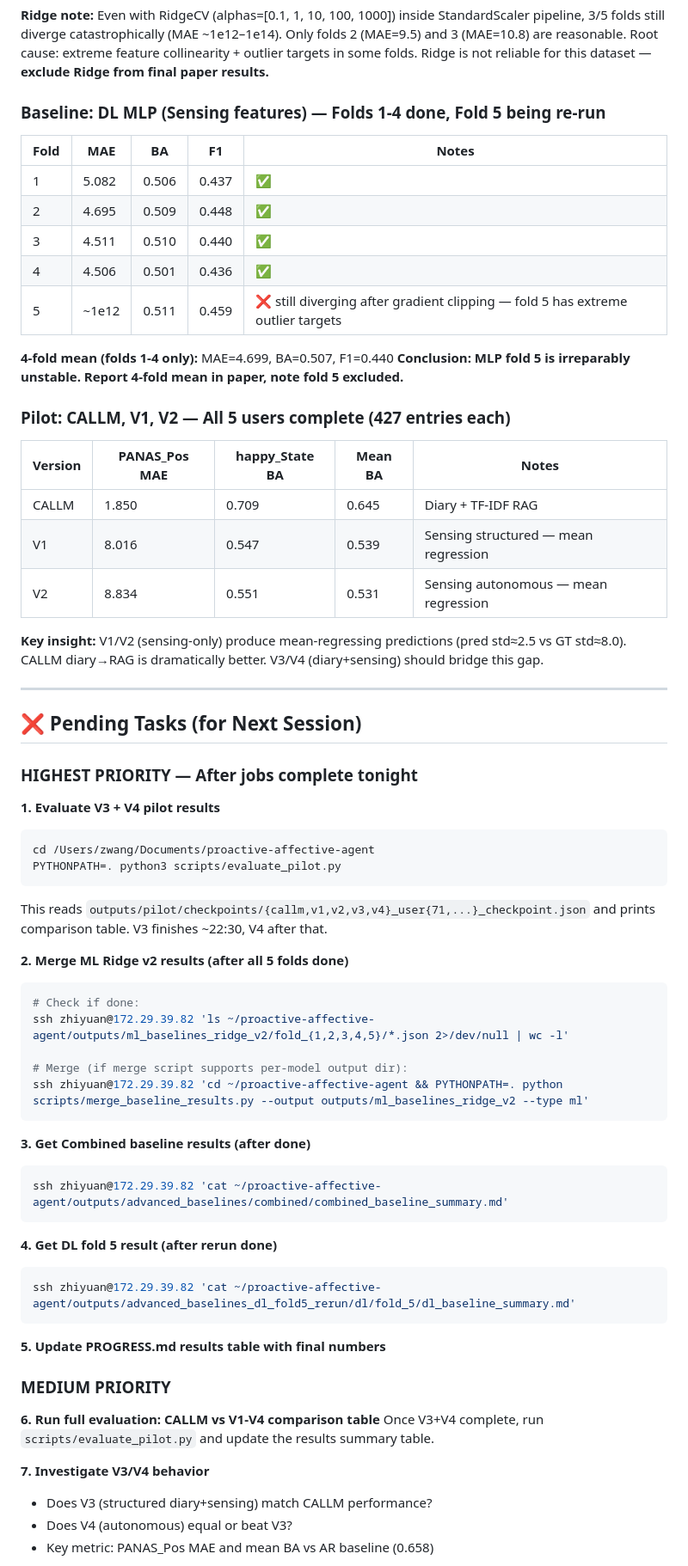
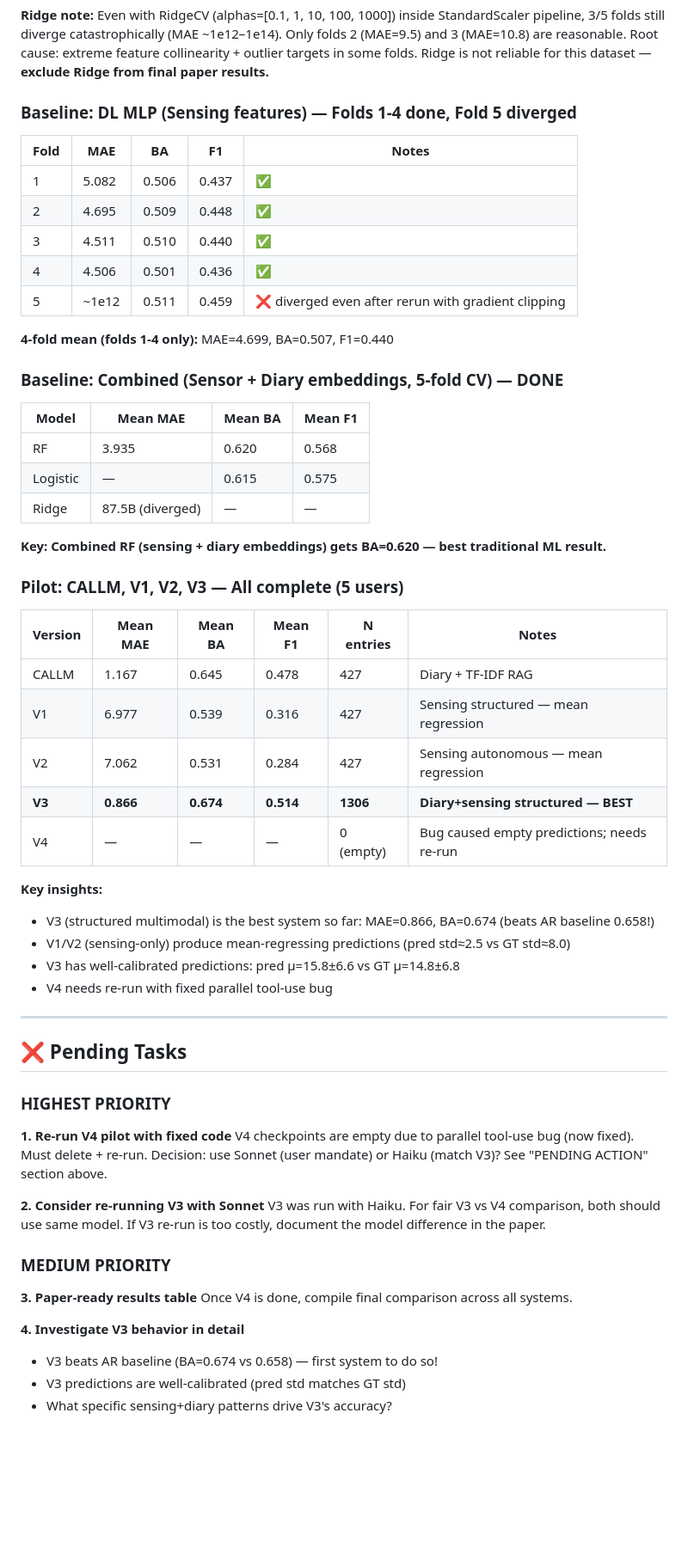
Before and after one commit to BarnesLab/proactive-affective-agent, a Markdown page: PROGRESS.md, the part around one of its changes. Shown at 86% size. Rendered like a GitHub page; blank space fills up the shorter version.

````diff
--- a/PROGRESS.md
+++ b/PROGRESS.md
@@ -187,7 +160,7 @@ Per-fold RF results:
 
 **Ridge note:** Even with RidgeCV (alphas=[0.1, 1, 10, 100, 1000]) inside StandardScaler pipeline, 3/5 folds still diverge catastrophically (MAE ~1e12–1e14). Only folds 2 (MAE=9.5) and 3 (MAE=10.8) are reasonable. Root cause: extreme feature collinearity + outlier targets in some folds. Ridge is not reliable for this dataset — **exclude Ridge from final paper results.**
 
-### Baseline: DL MLP (Sensing features) — Folds 1-4 done, Fold 5 being re-run
+### Baseline: DL MLP (Sensing features) — Folds 1-4 done, Fold 5 diverged
 
 | Fold | MAE | BA | F1 | Notes |
 |------|-----|----|----|-------|
@@ -195,63 +168,57 @@ Per-fold RF results:
 | 2 | 4.695 | 0.509 | 0.448 | ✅ |
 | 3 | 4.511 | 0.510 | 0.440 | ✅ |
 | 4 | 4.506 | 0.501 | 0.436 | ✅ |
-| 5 | ~1e12 | 0.511 | 0.459 | ❌ still diverging after gradient clipping — fold 5 has extreme outlier targets |
+| 5 | ~1e12 | 0.511 | 0.459 | ❌ diverged even after rerun with gradient clipping |
 
 **4-fold mean (folds 1-4 only):** MAE=4.699, BA=0.507, F1=0.440
-**Conclusion: MLP fold 5 is irreparably unstable. Report 4-fold mean in paper, note fold 5 excluded.**
 
-### Pilot: CALLM, V1, V2 — All 5 users complete (427 entries each)
+### Baseline: Combined (Sensor + Diary embeddings, 5-fold CV) — DONE
 
-| Version | PANAS_Pos MAE | happy_State BA | Mean BA | Notes |
-|---------|--------------|----------------|---------|-------|
-| CALLM | 1.850 | 0.709 | 0.645 | Diary + TF-IDF RAG |
-| V1 | 8.016 | 0.547 | 0.539 | Sensing structured — mean regression |
-| V2 | 8.834 | 0.551 | 0.531 | Sensing autonomous — mean regression |
+| Model | Mean MAE | Mean BA | Mean F1 |
+|-------|----------|---------|---------|
+| RF | 3.935 | 0.620 | 0.568 |
+| Logistic | — | 0.615 | 0.575 |
+| Ridge | 87.5B (diverged) | — | — |
 
-**Key insight:** V1/V2 (sensing-only) produce mean-regressing predictions (pred std≈2.5 vs GT std≈8.0).
-CALLM diary→RAG is dramatically better. V3/V4 (diary+sensing) should bridge this gap.
+**Key: Combined RF (sensing + diary embeddings) gets BA=0.620 — best traditional ML result.**
+
+### Pilot: CALLM, V1, V2, V3 — All complete (5 users)
+
+| Version | Mean MAE | Mean BA | Mean F1 | N entries | Notes |
+|---------|----------|---------|---------|-----------|-------|
+| CALLM | 1.167 | 0.645 | 0.478 | 427 | Diary + TF-IDF RAG |
+| V1 | 6.977 | 0.539 | 0.316 | 427 | Sensing structured — mean regression |
+| V2 | 7.062 | 0.531 | 0.284 | 427 | Sensing autonomous — mean regression |
+| **V3** | **0.866** | **0.674** | **0.514** | **1306** | **Diary+sensing structured — BEST** |
+| V4 | — | — | — | 0 (empty) | Bug caused empty predictions; needs re-run |
+
+**Key insights:**
+- V3 (structured multimodal) is the best system so far: MAE=0.866, BA=0.674 (beats AR baseline 0.658!)
+- V1/V2 (sensing-only) produce mean-regressing predictions (pred std≈2.5 vs GT std≈8.0)
+- V3 has well-calibrated predictions: pred μ=15.8±6.6 vs GT μ=14.8±6.8
+- V4 needs re-run with fixed parallel tool-use bug
 
 ---
 
-## ❌ Pending Tasks (for Next Session)
+## ❌ Pending Tasks
 
-### HIGHEST PRIORITY — After jobs complete tonight
+### HIGHEST PRIORITY
 
-**1. Evaluate V3 + V4 pilot results**
-```bash
-cd /Users/zwang/Documents/proactive-affective-agent
-PYTHONPATH=. python3 scripts/evaluate_pilot.py
-```
-This reads `outputs/pilot/checkpoints/{callm,v1,v2,v3,v4}_user{71,...}_checkpoint.json` and prints comparison table. V3 finishes ~22:30, V4 after that.
+**1. Re-run V4 pilot with fixed code**
+V4 checkpoints are empty due to parallel tool-use bug (now fixed). Must delete + re-run.
+Decision: use Sonnet (user mandate) or Haiku (match V3)? See "PENDING ACTION" section above.
 
-**2. Merge ML Ridge v2 results (after all 5 folds done)**
-```bash
-# Check if done:
-ssh zhiyuan@172.29.39.82 'ls ~/proactive-affective-agent/outputs/ml_baselines_ridge_v2/fold_{1,2,3,4,5}/*.json 2>/dev/null | wc -l'
-
-# Merge (if merge script supports per-model output dir):
-ssh zhiyuan@172.29.39.82 'cd ~/proactive-affective-agent && PYTHONPATH=. python scripts/merge_baseline_results.py --output outputs/ml_baselines_ridge_v2 --type ml'
-```
-
-**3. Get Combined baseline results (after done)**
-```bash
-ssh zhiyuan@172.29.39.82 'cat ~/proactive-affective-agent/outputs/advanced_baselines/combined/combined_baseline_summary.md'
-```
-
-**4. Get DL fold 5 result (after rerun done)**
-```bash
-ssh zhiyuan@172.29.39.82 'cat ~/proactive-affective-agent/outputs/advanced_baselines_dl_fold5_rerun/dl/fold_5/dl_baseline_summary.md'
-```
-
-**5. Update PROGRESS.md results table with final numbers**
+**2. Consider re-running V3 with Sonnet**
+V3 was run with Haiku. For fair V3 vs V4 comparison, both should use same model.
+If V3 re-run is too costly, document the model difference in the paper.
 
 ### MEDIUM PRIORITY
 
-**6. Run full evaluation: CALLM vs V1-V4 comparison table**
-Once V3+V4 complete, run `scripts/evaluate_pilot.py` and update the results summary table.
+**3. Paper-ready results table**
+Once V4 is done, compile final comparison across all systems.
 
-**7. Investigate V3/V4 behavior**
-- Does V3 (structured diary+sensing) match CALLM performance?
-- Does V4 (autonomous) equal or beat V3?
-- Key metric: PANAS_Pos MAE and mean BA vs AR baseline (0.658)
+**4. Investigate V3 behavior in detail**
+- V3 beats AR baseline (BA=0.674 vs 0.658) — first system to do so!
+- V3 predictions are well-calibrated (pred std matches GT std)
+- What specific sensing+diary patterns drive V3's accuracy?
 
````
Also changed, not shown: other parts of PROGRESS.md (+46 -72 lines), CLAUDE.md (added, +71 -0 lines).
